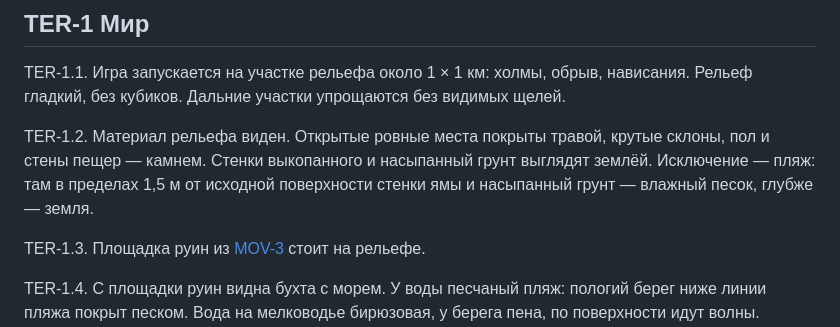
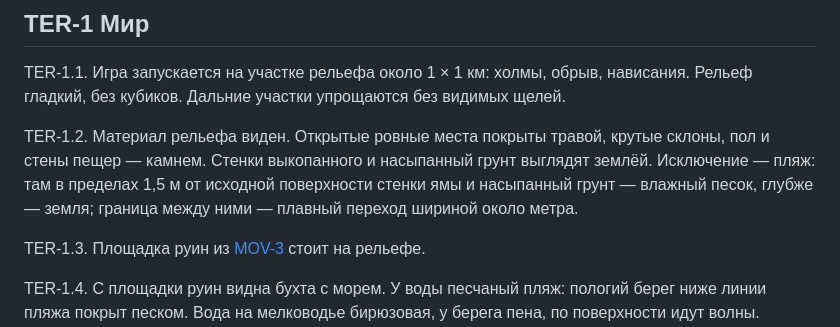
Before and after one commit to nikservik/master-blaster-game, a Markdown page: docs/features/terrain.md, the part around the change. Drawn GitHub-style.

Commit message:
TER-1.2: граница влажного песка и земли — плавный переход
Co-Authored-By: Claude Opus 5.5 <noreply@anthropic.com>

```diff
--- a/docs/features/terrain.md
+++ b/docs/features/terrain.md
@@ -6,7 +6,7 @@
 
 TER-1.1. Игра запускается на участке рельефа около 1 × 1 км: холмы, обрыв, нависания. Рельеф гладкий, без кубиков. Дальние участки упрощаются без видимых щелей.
 
-TER-1.2. Материал рельефа виден. Открытые ровные места покрыты травой, крутые склоны, пол и стены пещер — камнем. Стенки выкопанного и насыпанный грунт выглядят землёй. Исключение — пляж: там в пределах 1,5 м от исходной поверхности стенки ямы и насыпанный грунт — влажный песок, глубже — земля.
+TER-1.2. Материал рельефа виден. Открытые ровные места покрыты травой, крутые склоны, пол и стены пещер — камнем. Стенки выкопанного и насыпанный грунт выглядят землёй. Исключение — пляж: там в пределах 1,5 м от исходной поверхности стенки ямы и насыпанный грунт — влажный песок, глубже — земля; граница между ними — плавный переход шириной около метра.
 
 TER-1.3. Площадка руин из [MOV-3](movement.md) стоит на рельефе.
 
```
